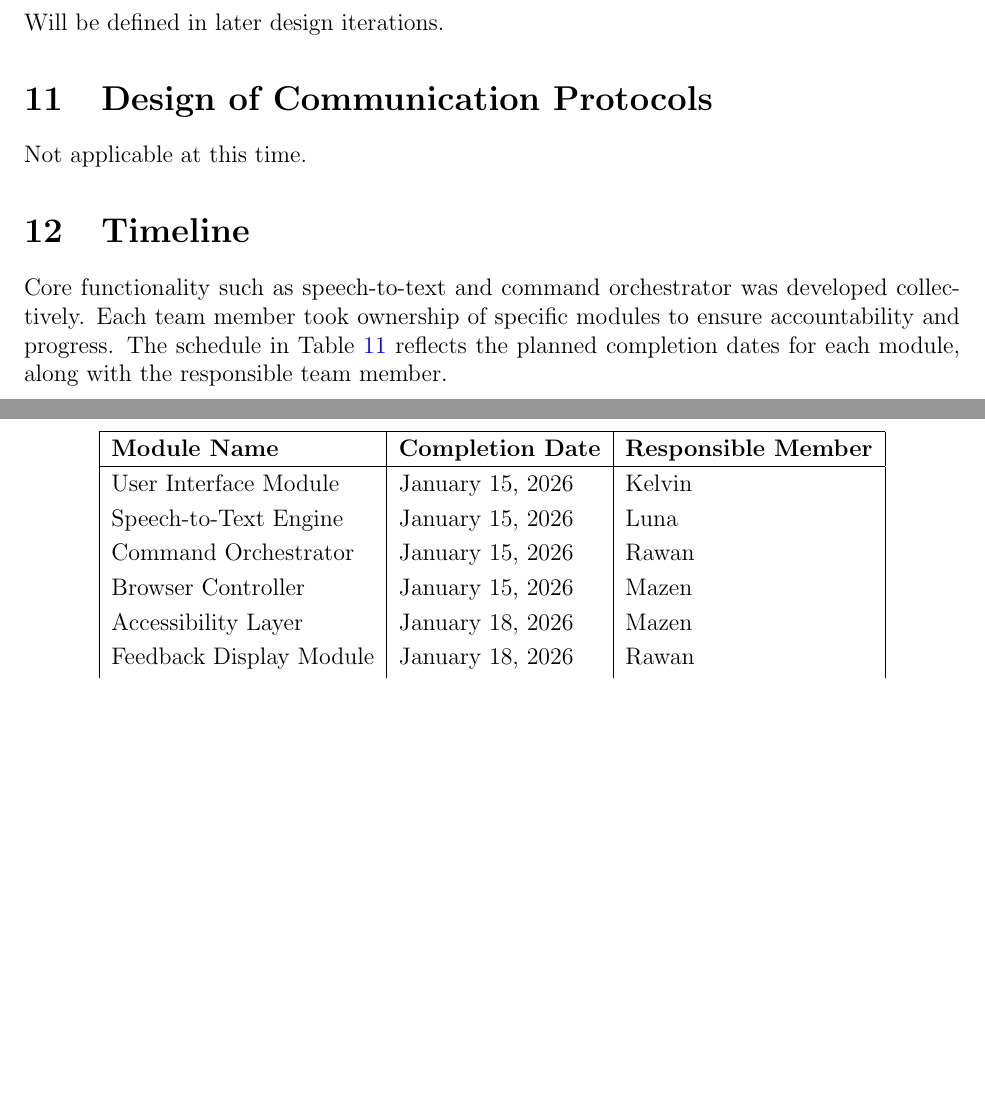
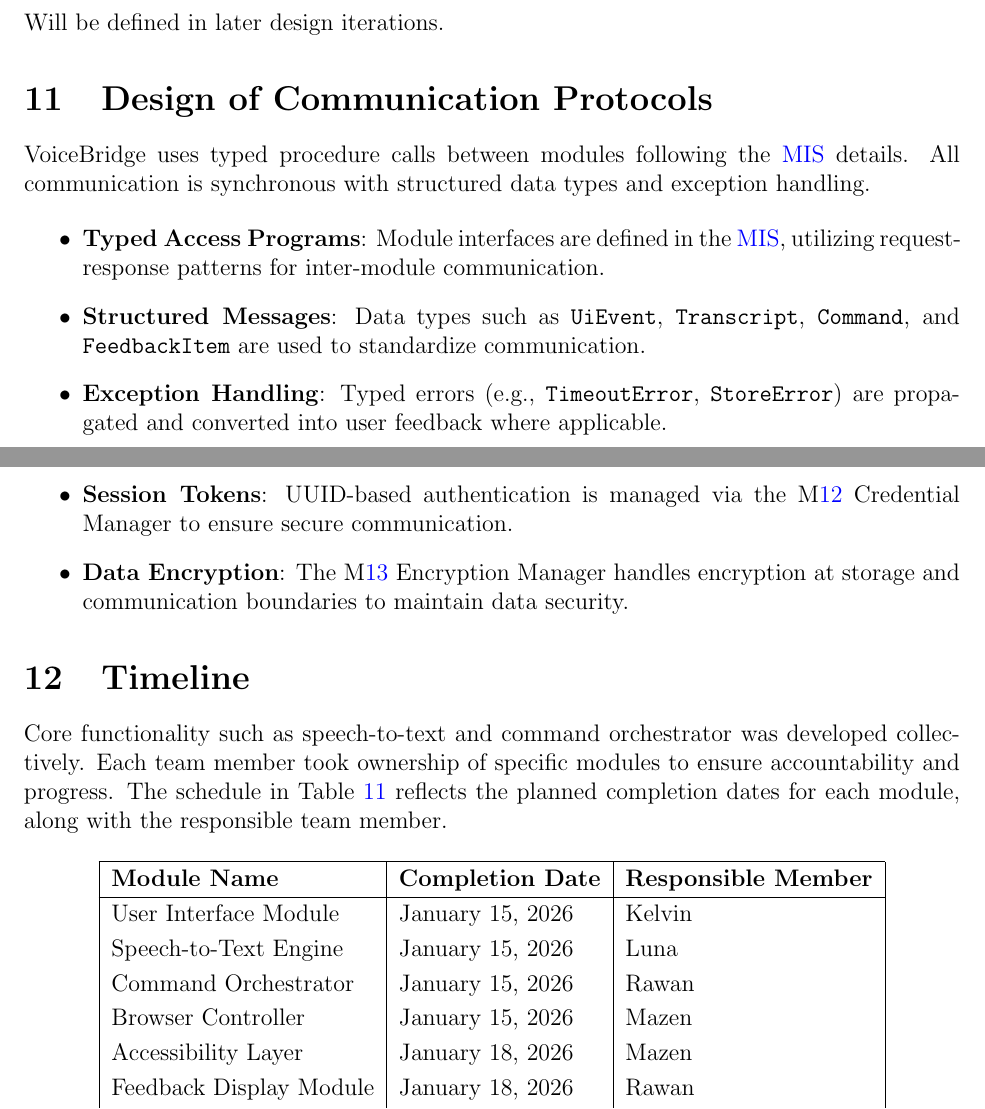
Before and after one commit to speech-buddies/VoiceBridge, a LaTeX document (docs/Design/SoftArchitecture/MG.tex): two parts of pages 23 and 24 of 24 before the commit and two parts of pages 23 and 24 of 25 after it, joined at a grey line, cut so that both start at the same text, the shorter picture padded with empty space. Compiled offline with pdfLaTeX.

Commit message:
added design of communication protocols

```diff
--- a/docs/Design/SoftArchitecture/MG.tex
+++ b/docs/Design/SoftArchitecture/MG.tex
@@ -860,9 +861,19 @@
 % \wss{Design of user interface for software and hardware.  Attach an appendix if
 % needed. Drawings, Sketches, Figma}
 
+
 \section{Design of Communication Protocols}
 
-Not applicable at this time.
+VoiceBridge uses typed procedure calls between modules following the \href{https://github.com/speech-buddies/VoiceBridge/blob/main/docs/Design/SoftDetailedDes/MIS.pdf}{MIS} details. All communication is synchronous with structured data types and exception handling.
+
+\begin{itemize}
+\item \textbf{Typed Access Programs}: Module interfaces are defined in the \href{https://github.com/speech-buddies/VoiceBridge/blob/main/docs/Design/SoftDetailedDes/MIS.pdf}{MIS}, utilizing request-response patterns for inter-module communication.
+\item \textbf{Structured Messages}: Data types such as \texttt{UiEvent}, \texttt{Transcript}, \texttt{Command}, and \texttt{FeedbackItem} are used to standardize communication.
+\item \textbf{Exception Handling}: Typed errors (e.g., \texttt{TimeoutError}, \texttt{StoreError}) are propagated and converted into user feedback where applicable.
+\item \textbf{Session Tokens}: UUID-based authentication is managed via the \mref{m12} Credential Manager to ensure secure communication.
+\item \textbf{Data Encryption}: The \mref{m13} Encryption Manager handles encryption at storage and communication boundaries to maintain data security.
+\end{itemize}
+
 \section{Timeline}
 
 % \wss{Schedule of tasks and who is responsible}
```
Also changed, not shown: docs/Design/SoftArchitecture/MG.pdf, docs/Design/SoftArchitecture/MG.tex (1 more changed lines).
